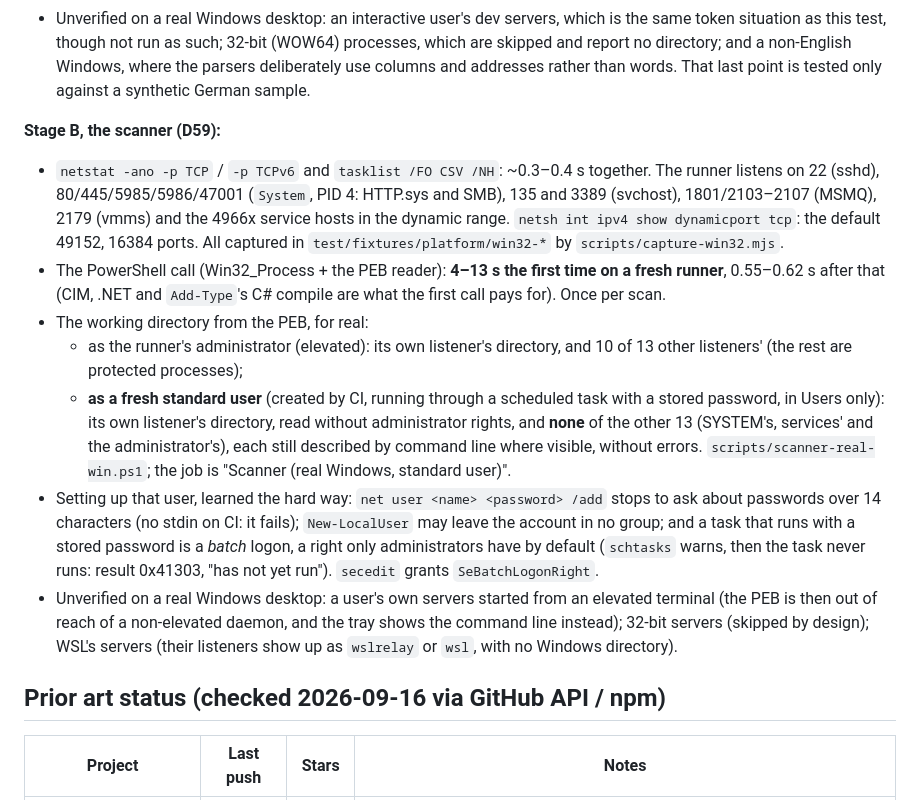
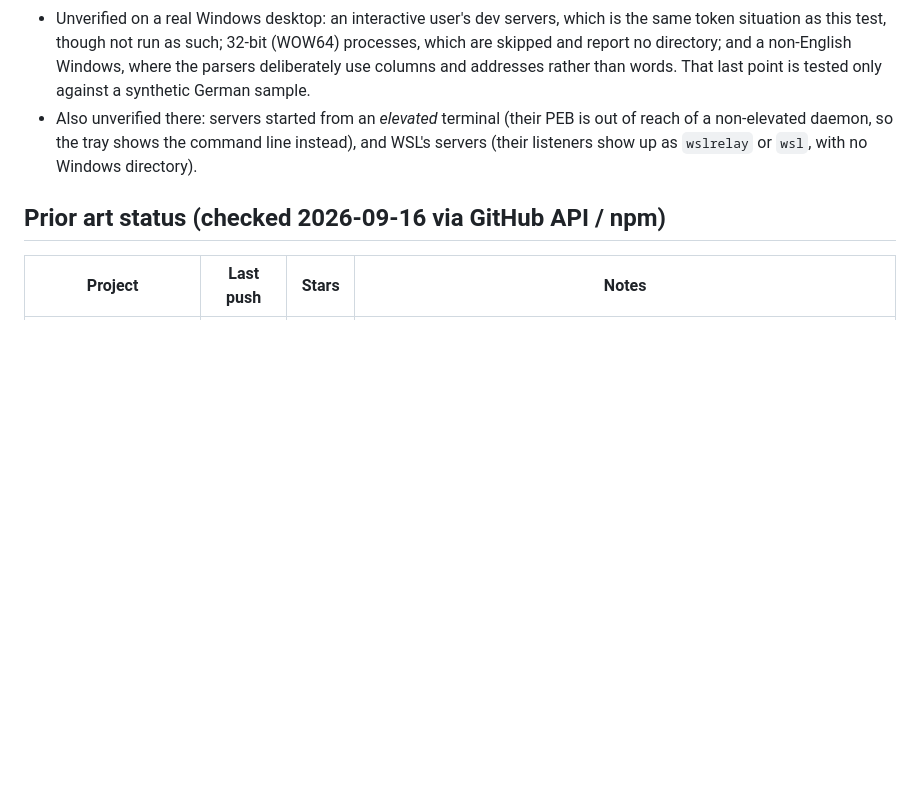
Before and after one commit to edspencer/hallway, a Markdown page: docs/11-research-notes.md, the part around the change. Rendered like a GitHub page; blank space fills up the shorter version.

Commit message:
docs: one stage B section in the research notes (two were written at once)
Co-Authored-By: Claude Opus 5.5 <noreply@anthropic.com>

```diff
--- a/docs/11-research-notes.md
+++ b/docs/11-research-notes.md
@@ -465,29 +465,9 @@ Node 22.13, 22 and 24. **Nothing has been run on a real Windows desktop**; each
   test, though not run as such; 32-bit (WOW64) processes, which are skipped and report no directory; and a
   non-English Windows, where the parsers deliberately use columns and addresses rather than words. That last point is
   tested only against a synthetic German sample.
-
-**Stage B, the scanner (D59):**
-
-- `netstat -ano -p TCP` / `-p TCPv6` and `tasklist /FO CSV /NH`: ~0.3–0.4 s together. The runner listens on 22
-  (sshd), 80/445/5985/5986/47001 (`System`, PID 4: HTTP.sys and SMB), 135 and 3389 (svchost), 1801/2103–2107
-  (MSMQ), 2179 (vmms) and the 4966x service hosts in the dynamic range. `netsh int ipv4 show dynamicport tcp`: the
-  default 49152, 16384 ports. All captured in `test/fixtures/platform/win32-*` by `scripts/capture-win32.mjs`.
-- The PowerShell call (Win32_Process + the PEB reader): **4–13 s the first time on a fresh runner**, 0.55–0.62 s
-  after that (CIM, .NET and `Add-Type`'s C# compile are what the first call pays for). Once per scan.
-- The working directory from the PEB, for real:
-  - as the runner's administrator (elevated): its own listener's directory, and 10 of 13 other listeners' (the
-    rest are protected processes);
-  - **as a fresh standard user** (created by CI, running through a scheduled task with a stored password, in Users
-    only): its own listener's directory, read without administrator rights, and **none** of the other 13 (SYSTEM's,
-    services' and the administrator's), each still described by command line where visible, without errors.
-    `scripts/scanner-real-win.ps1`; the job is "Scanner (real Windows, standard user)".
-- Setting up that user, learned the hard way: `net user <name> <password> /add` stops to ask about passwords over 14
-  characters (no stdin on CI: it fails); `New-LocalUser` may leave the account in no group; and a task that runs with
-  a stored password is a *batch* logon, a right only administrators have by default (`schtasks` warns, then the task
-  never runs: result 0x41303, "has not yet run"). `secedit` grants `SeBatchLogonRight`.
-- Unverified on a real Windows desktop: a user's own servers started from an elevated terminal (the PEB is then out of
-  reach of a non-elevated daemon, and the tray shows the command line instead); 32-bit servers (skipped by design);
-  WSL's servers (their listeners show up as `wslrelay` or `wsl`, with no Windows directory).
+- Also unverified there: servers started from an *elevated* terminal (their PEB is out of reach of a non-elevated
+  daemon, so the tray shows the command line instead), and WSL's servers (their listeners show up as `wslrelay` or
+  `wsl`, with no Windows directory).
 
 ## Prior art status (checked 2026-09-16 via GitHub API / npm)
 
```
